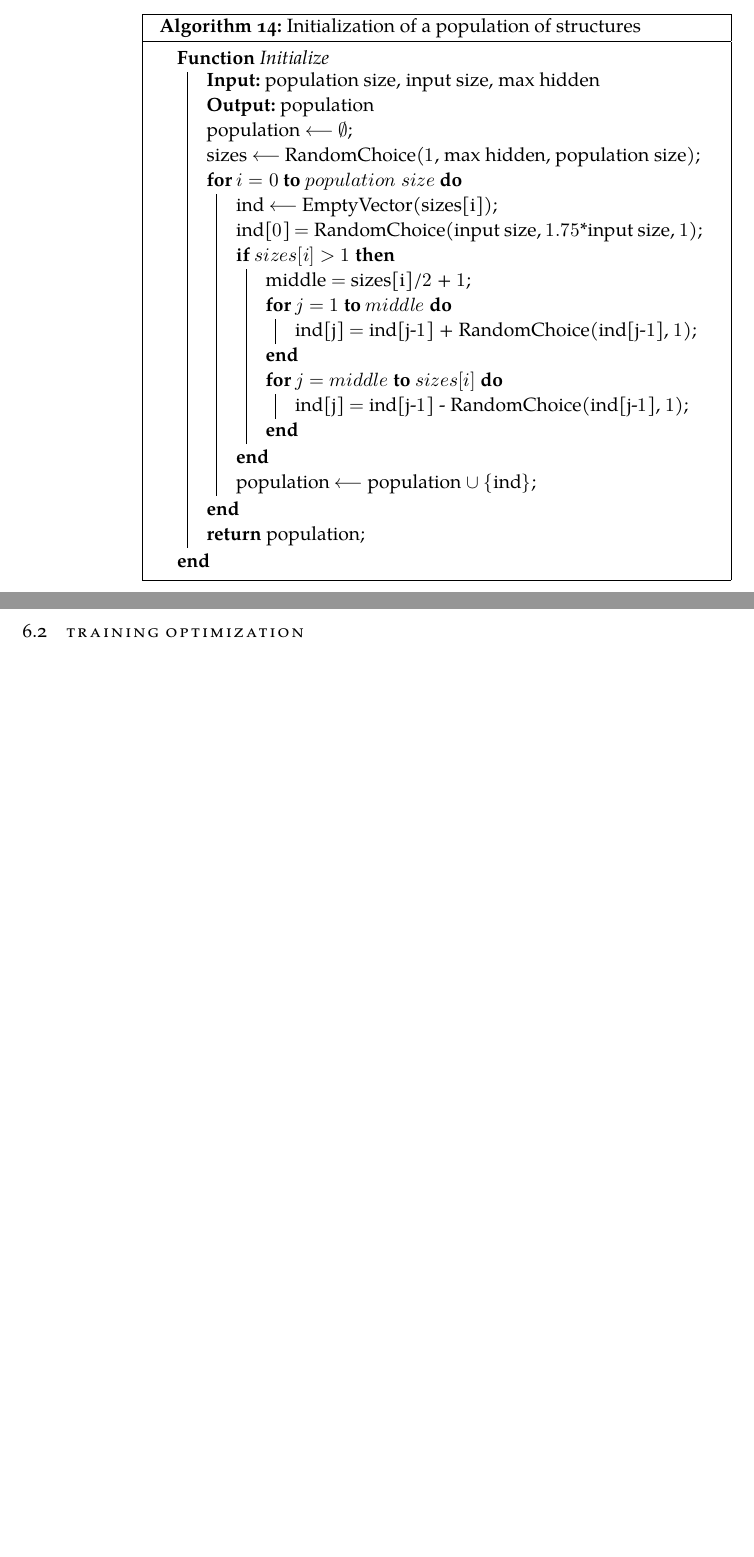
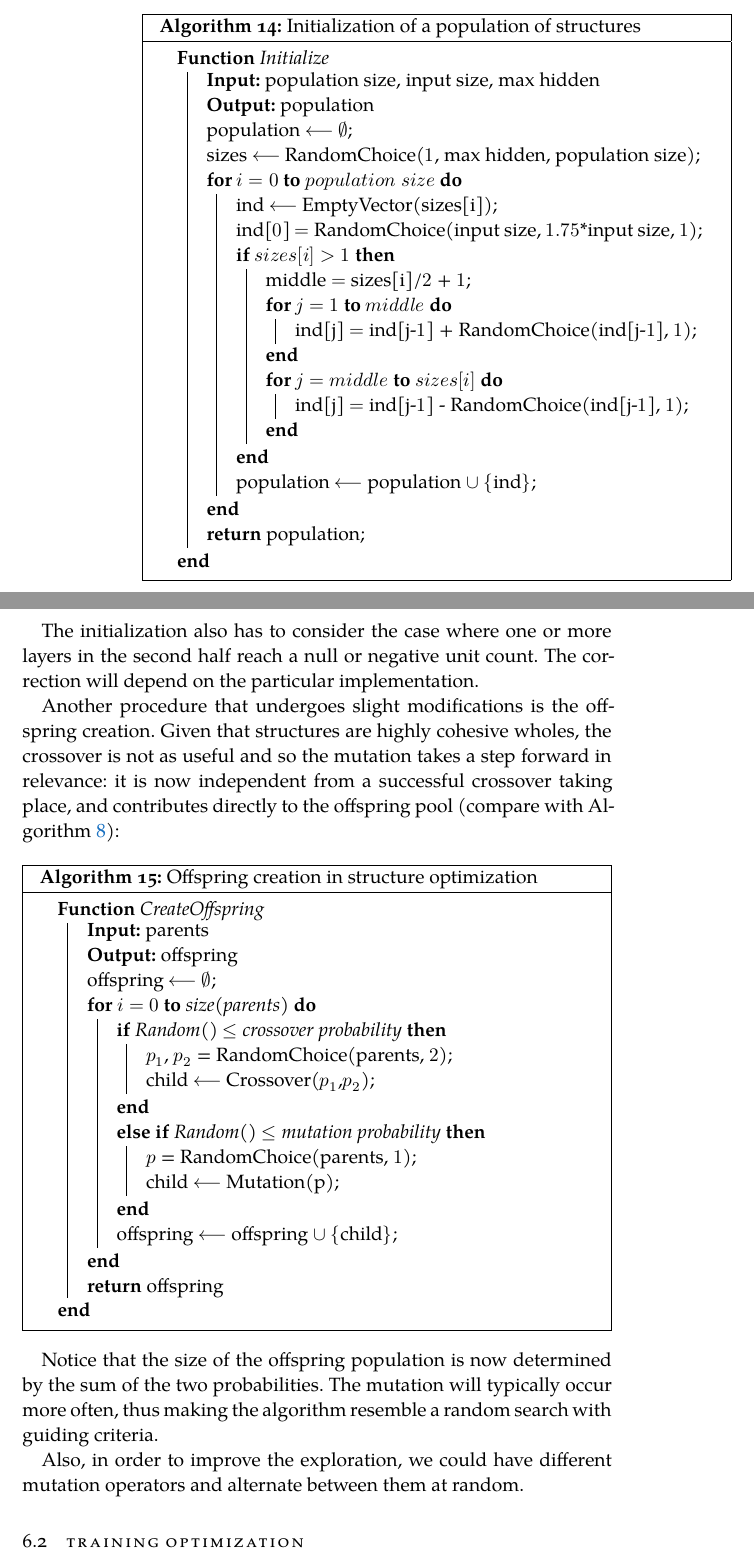
Before and after one commit to jleon95/UGR_TFG, a LaTeX thesis (doc/Thesis.tex, which reads doc/Chapters/Chapter06.tex): two parts of pages 41 and 42 of 44, joined at a grey line, cut so that both start at the same text, the shorter picture padded with empty space. Compiled offline with XeLaTeX; a missing font is replaced by an installed copy or a similar font.

Commit message:
Explained offspring creation

```diff
--- a/doc/Chapters/Chapter06.tex
+++ b/doc/Chapters/Chapter06.tex
@@ -57,4 +57,44 @@ Now, let us begin without further delay. We will reuse the \acs{NSGA-II} framewo
 
 	\end{algorithm}
 
+	\vspace{0.3cm}
+
+	The initialization also has to consider the case where one or more layers in the second half reach a null or negative unit count. The correction will depend on the particular implementation.
+
+	Another procedure that undergoes slight modifications is the offspring creation. Given that structures are highly cohesive wholes, the crossover is not as useful and so the mutation takes a step forward in relevance: it is now independent from a successful crossover taking place, and contributes directly to the offspring pool (compare with Algorithm \ref{alg:offspring_fs}):
+
+	\vspace{0.3cm}
+
+	\begin{algorithm}[H]
+
+		\Fn{CreateOffspring}{
+
+			\KwIn{parents}
+			\KwOut{offspring}
+			offspring $\longleftarrow$ $\emptyset$\;
+			\For{$i = 0$ \KwTo \textit{size(parents)}}{
+				\If{\textit{Random()} $\leq$ \textit{crossover probability}}{
+					$p_1$, $p_2$ = RandomChoice(parents, $2$)\;
+					child $\longleftarrow$ Crossover($p_1$,$p_2$)\;
+				}
+				\ElseIf{\textit{Random()} $\leq$ \textit{mutation probability}}{
+					$p$ = RandomChoice(parents, $1$)\;
+					child $\longleftarrow$ Mutation(p)\;
+				}
+				offspring $\longleftarrow$ offspring $\cup$ $\{$child$\}$\;
+
+			}
+			\KwRet offspring
+		}
+
+		\caption{Offspring creation in structure optimization}
+
+	\end{algorithm}
+
+	\vspace{0.3cm}
+
+	Notice that the size of the offspring population is now determined by the sum of the two probabilities. The mutation will typically occur more often, thus making the algorithm resemble a random search with guiding criteria.
+
+	Also, in order to improve the exploration, we could have different mutation operators and alternate between them at random.
+
 \section{Training optimization}
```
Also changed, not shown: doc/Chapters/Chapter05.tex (+1 -1 lines).
